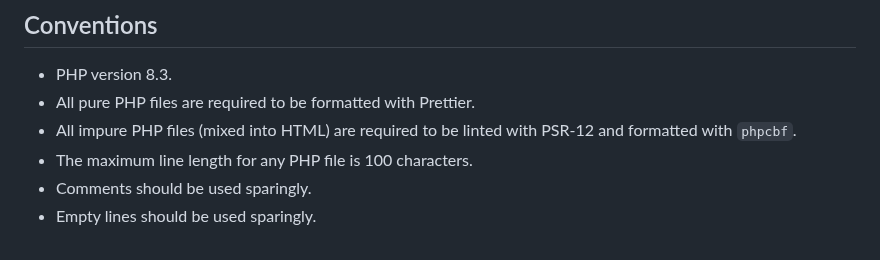
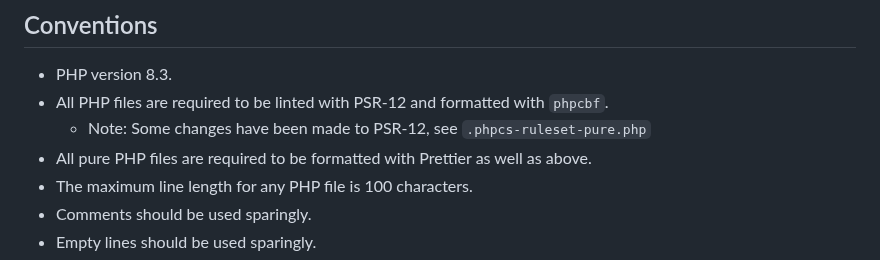
Before and after one commit to UnityHPC/unity-web-portal, a Markdown page: CONTRIBUTING.md, the part around the change. Drawn GitHub-style.

```diff
--- a/CONTRIBUTING.md
+++ b/CONTRIBUTING.md
@@ -3,8 +3,9 @@
 ## Conventions
 
 - PHP version 8.3.
-- All pure PHP files are required to be formatted with Prettier.
-- All impure PHP files (mixed into HTML) are required to be linted with PSR-12 and formatted with `phpcbf`.
+- All PHP files are required to be linted with PSR-12 and formatted with `phpcbf`.
+  - Note: Some changes have been made to PSR-12, see `.phpcs-ruleset-pure.php`
+- All pure PHP files are required to be formatted with Prettier as well as above.
 - The maximum line length for any PHP file is 100 characters.
 - Comments should be used sparingly.
 - Empty lines should be used sparingly.
```
